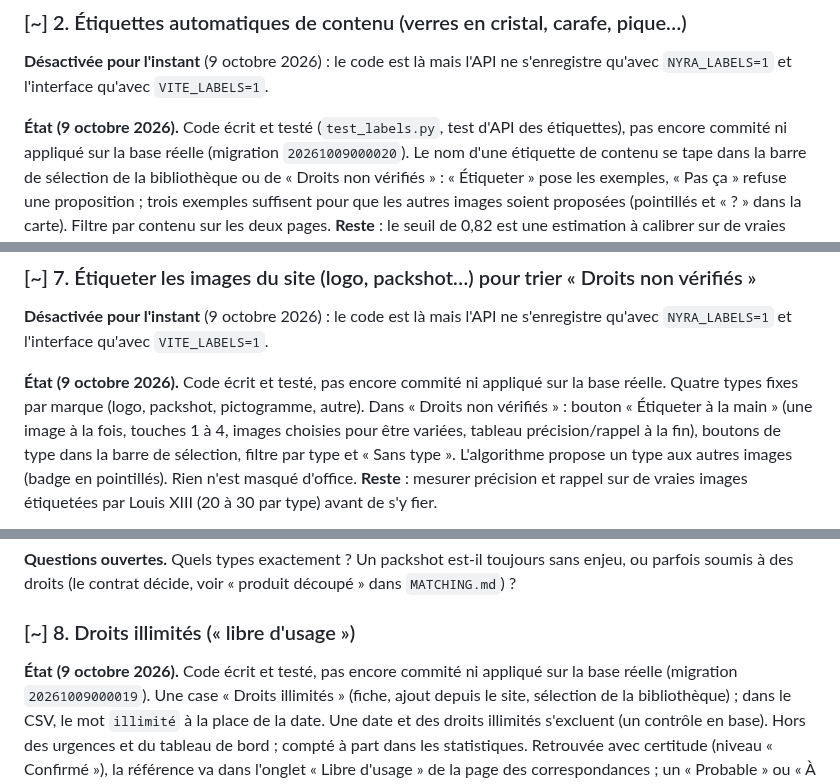
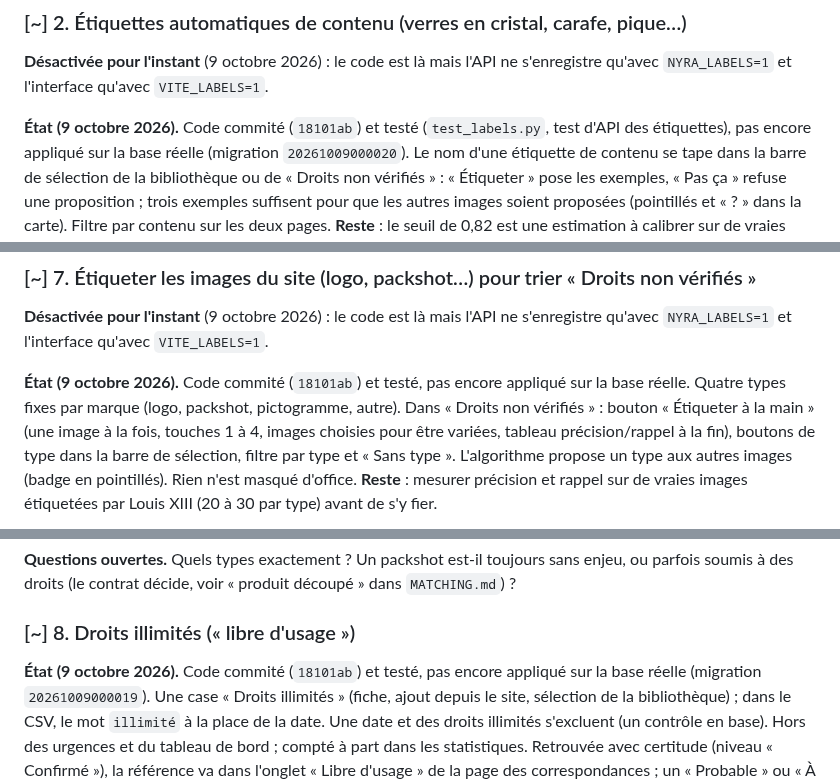
Before and after one commit to spider-meow/nyra, a Markdown page: docs/ROADMAP.md, 3 parts joined by grey strips. Rendered like a GitHub page.

Commit message:
Roadmap: ideas 2, 7 and 8 are committed (switched off), not yet applied
Co-Authored-By: Claude Sonnet 5.5 <noreply@anthropic.com>
Claude-Session: https://claude.ai/code/session_01MiSiqAi2voGJVQLy1vwjgH

```diff
--- a/docs/ROADMAP.md
+++ b/docs/ROADMAP.md
@@ -73,7 +73,7 @@ groupe ne peut pas encore être scindé à la main.
 
 **Désactivée pour l'instant** (9 octobre 2026) : le code est là mais l'API ne s'enregistre qu'avec `NYRA_LABELS=1` et l'interface qu'avec `VITE_LABELS=1`.
 
-**État (9 octobre 2026).** Code écrit et testé (`test_labels.py`, test d'API des étiquettes), pas encore commité ni
+**État (9 octobre 2026).** Code commité (`18101ab`) et testé (`test_labels.py`, test d'API des étiquettes), pas encore
 appliqué sur la base réelle (migration `20261009000020`). Le nom d'une étiquette de contenu se tape dans la barre de
 sélection de la bibliothèque ou de « Droits non vérifiés » : « Étiqueter » pose les exemples, « Pas ça » refuse une
 proposition ; trois exemples suffisent pour que les autres images soient proposées (pointillés et « ? » dans la
@@ -153,7 +153,7 @@ fabriquées, pas de vrais cas de réutilisation ; le rappel réel est inconnu.
 
 **Désactivée pour l'instant** (9 octobre 2026) : le code est là mais l'API ne s'enregistre qu'avec `NYRA_LABELS=1` et l'interface qu'avec `VITE_LABELS=1`.
 
-**État (9 octobre 2026).** Code écrit et testé, pas encore commité ni appliqué sur la base réelle. Quatre types fixes
+**État (9 octobre 2026).** Code commité (`18101ab`) et testé, pas encore appliqué sur la base réelle. Quatre types fixes
 par marque (logo, packshot, pictogramme, autre). Dans « Droits non vérifiés » : bouton « Étiqueter à la main » (une
 image à la fois, touches 1 à 4, images choisies pour être variées, tableau précision/rappel à la fin), boutons de type
 dans la barre de sélection, filtre par type et « Sans type ». L'algorithme propose un type aux autres images (badge en
@@ -190,7 +190,7 @@ découpé » dans `MATCHING.md`) ?
 
 ### [~] 8. Droits illimités (« libre d'usage »)
 
-**État (9 octobre 2026).** Code écrit et testé, pas encore commité ni appliqué sur la base réelle (migration
+**État (9 octobre 2026).** Code commité (`18101ab`) et testé, pas encore appliqué sur la base réelle (migration
 `20261009000019`). Une case « Droits illimités » (fiche, ajout depuis le site, sélection de la bibliothèque) ; dans le
 CSV, le mot `illimité` à la place de la date. Une date et des droits illimités s'excluent (un contrôle en base). Hors
 des urgences et du tableau de bord ; compté à part dans les statistiques. Retrouvée avec certitude (niveau
```
